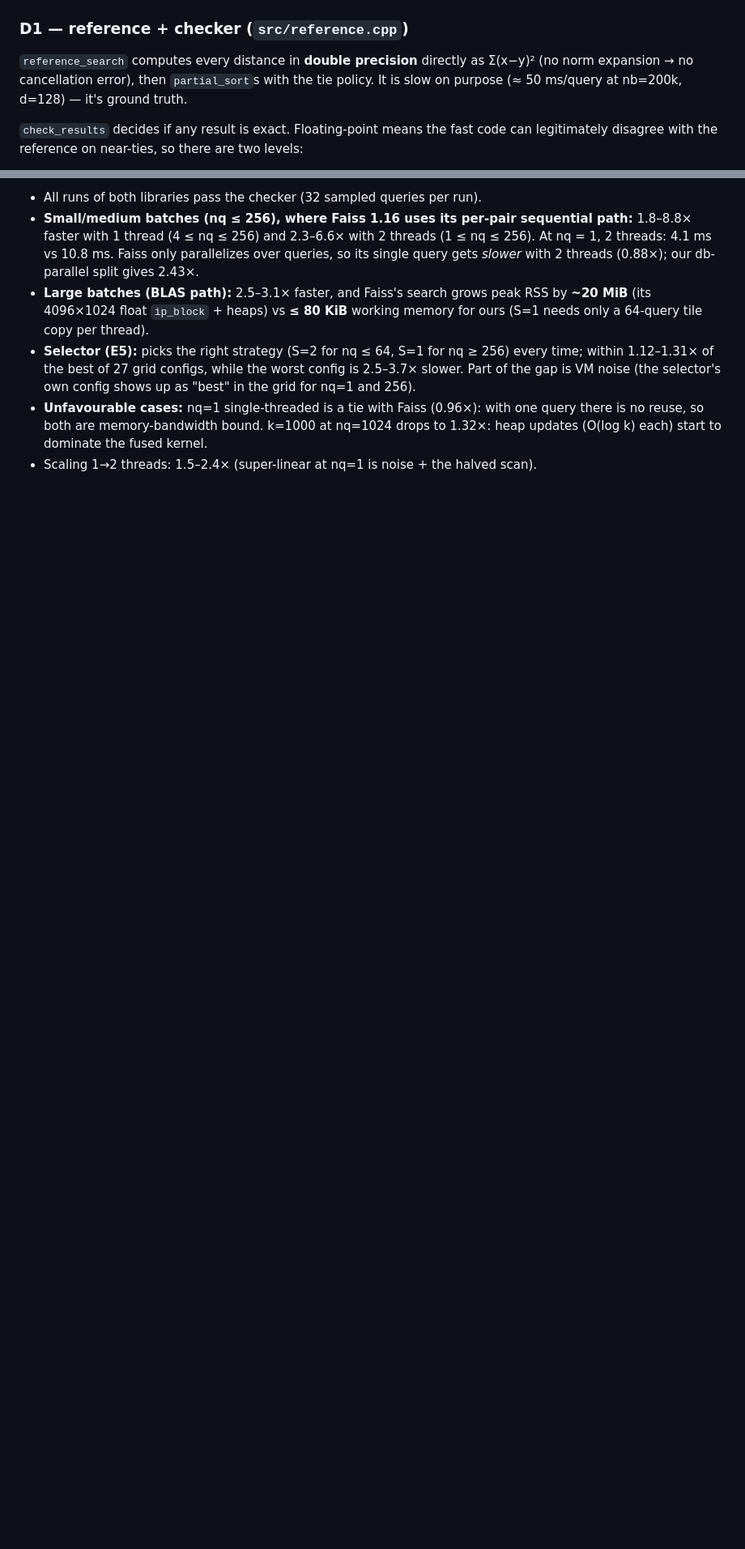
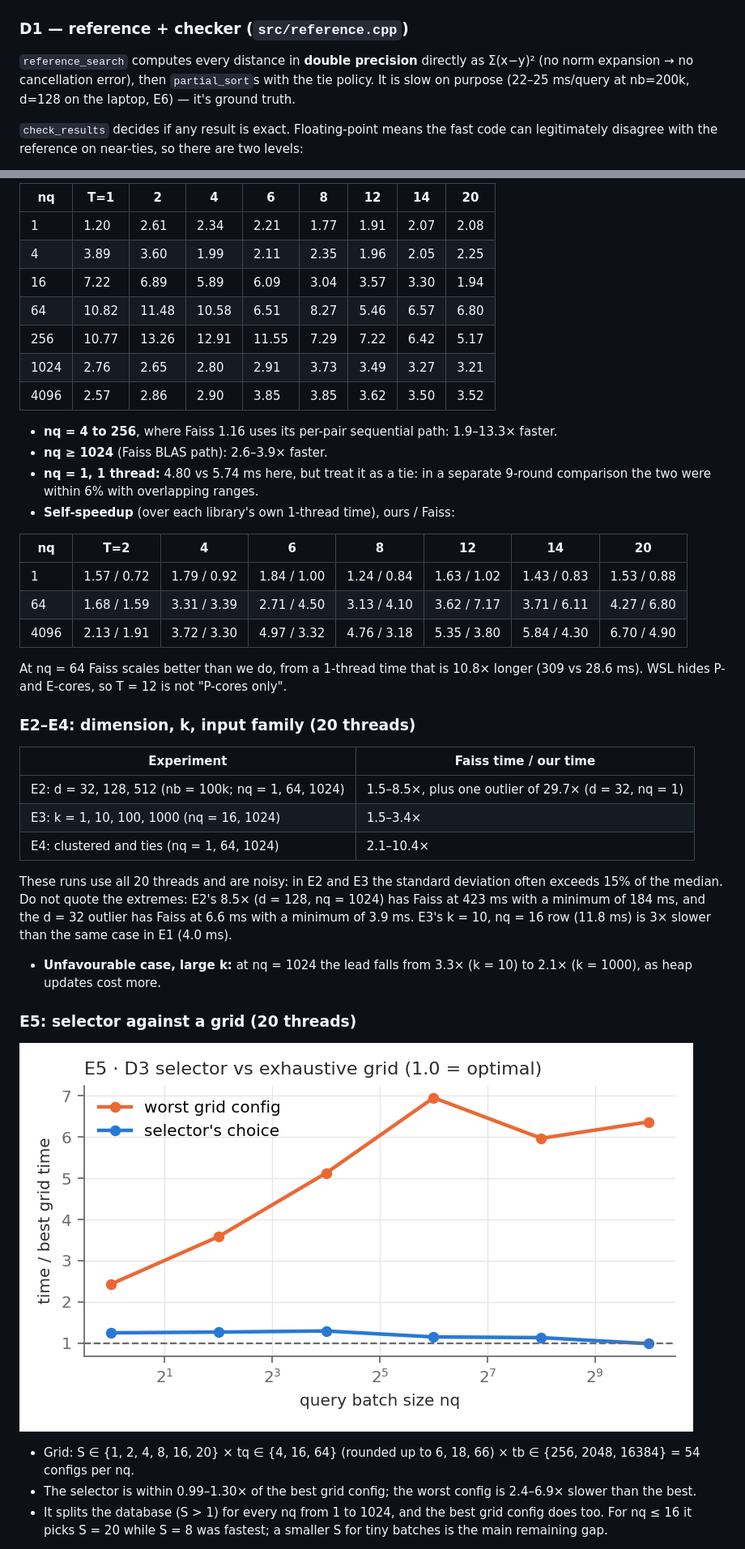
Before and after one commit to theoriginalrmg/knn17-exact-search, a Markdown page: README.md, 2 parts joined by grey strips. Shown at 81% size. Rendered like a GitHub page; pictures changed too: results/fig_e5_selector.png; blank space fills up the shorter version.

```diff
--- a/README.md
+++ b/README.md
@@ -59,7 +53,7 @@ are noisy; we report median ± std over 5 reps).
 ### D1 — reference + checker (`src/reference.cpp`)
 `reference_search` computes every distance in **double precision** directly as
 Σ(x−y)² (no norm expansion → no cancellation error), then `partial_sort`s with
-the tie policy. It is slow on purpose (≈ 50 ms/query at nb=200k, d=128) — it's
+the tie policy. It is slow on purpose (22–25 ms/query at nb=200k, d=128 on the laptop, E6) — it's
 ground truth.
 
 `check_results` decides if any result is exact. Floating-point means the fast
@@ -133,19 +131,55 @@ Cloud VM (AVX-512 kernel), including its earlier E1 run:
 
-* All runs of both libraries pass the checker (32 sampled queries per run).
-* **Small/medium batches (nq ≤ 256), where Faiss 1.16 uses its per-pair
-  sequential path:** 1.8–8.8× faster with 1 thread (4 ≤ nq ≤ 256) and 2.3–6.6× with 2 threads (1 ≤ nq ≤ 256).
-  At nq = 1, 2 threads: 4.1 ms vs 10.8 ms. Faiss only parallelizes over queries,
-  so its single query gets *slower* with 2 threads (0.88×); our db-parallel
-  split gives 2.43×.
-* **Large batches (BLAS path):** 2.5–3.1× faster, and Faiss's search grows peak
-  RSS by **~20 MiB** (its 4096×1024 float `ip_block` + heaps) vs **≤ 80 KiB** working
-  memory for ours (S=1 needs only a 64-query tile copy per thread).
-* **Selector (E5):** picks the right strategy (S=2 for nq ≤ 64, S=1 for nq ≥ 256)
-  every time; within 1.12–1.31× of the best of 27 grid configs, while the worst
-  config is 2.5–3.7× slower. Part of the gap is VM noise (the selector's own
-  config shows up as "best" in the grid for nq=1 and 256).
-* **Unfavourable cases:** nq=1 single-threaded is a tie with Faiss (0.96×): with
-  one query there is no reuse, so both are memory-bandwidth bound. k=1000 at
-  nq=1024 drops to 1.32×: heap updates (O(log k) each) start to dominate the
-  fused kernel.
-* Scaling 1→2 threads: 1.5–2.4× (super-linear at nq=1 is noise + the halved scan).
+| nq | T=1 | 2 | 4 | 6 | 8 | 12 | 14 | 20 |
+|---|---|---|---|---|---|---|---|---|
+| 1 | 1.20 | 2.61 | 2.34 | 2.21 | 1.77 | 1.91 | 2.07 | 2.08 |
+| 4 | 3.89 | 3.60 | 1.99 | 2.11 | 2.35 | 1.96 | 2.05 | 2.25 |
+| 16 | 7.22 | 6.89 | 5.89 | 6.09 | 3.04 | 3.57 | 3.30 | 1.94 |
+| 64 | 10.82 | 11.48 | 10.58 | 6.51 | 8.27 | 5.46 | 6.57 | 6.80 |
+| 256 | 10.77 | 13.26 | 12.91 | 11.55 | 7.29 | 7.22 | 6.42 | 5.17 |
+| 1024 | 2.76 | 2.65 | 2.80 | 2.91 | 3.73 | 3.49 | 3.27 | 3.21 |
+| 4096 | 2.57 | 2.86 | 2.90 | 3.85 | 3.85 | 3.62 | 3.50 | 3.52 |
+
+* **nq = 4 to 256**, where Faiss 1.16 uses its per-pair sequential path: 1.9–13.3× faster.
+* **nq ≥ 1024** (Faiss BLAS path): 2.6–3.9× faster.
+* **nq = 1, 1 thread:** 4.80 vs 5.74 ms here, but treat it as a tie: in a separate 9-round
+  comparison the two were within 6% with overlapping ranges.
+* **Self-speedup** (over each library's own 1-thread time), ours / Faiss:
+
+| nq | T=2 | 4 | 6 | 8 | 12 | 14 | 20 |
+|---|---|---|---|---|---|---|---|
+| 1 | 1.57 / 0.72 | 1.79 / 0.92 | 1.84 / 1.00 | 1.24 / 0.84 | 1.63 / 1.02 | 1.43 / 0.83 | 1.53 / 0.88 |
+| 64 | 1.68 / 1.59 | 3.31 / 3.39 | 2.71 / 4.50 | 3.13 / 4.10 | 3.62 / 7.17 | 3.71 / 6.11 | 4.27 / 6.80 |
+| 4096 | 2.13 / 1.91 | 3.72 / 3.30 | 4.97 / 3.32 | 4.76 / 3.18 | 5.35 / 3.80 | 5.84 / 4.30 | 6.70 / 4.90 |
+
+  At nq = 64 Faiss scales better than we do, from a 1-thread time that is 10.8× longer
+  (309 vs 28.6 ms). WSL hides P- and E-cores, so T = 12 is not "P-cores only".
+
+### E2–E4: dimension, k, input family (20 threads)
+
+| Experiment | Faiss time / our time |
+|---|---|
+| E2: d = 32, 128, 512 (nb = 100k; nq = 1, 64, 1024) | 1.5–8.5×, plus one outlier of 29.7× (d = 32, nq = 1) |
+| E3: k = 1, 10, 100, 1000 (nq = 16, 1024) | 1.5–3.4× |
+| E4: clustered and ties (nq = 1, 64, 1024) | 2.1–10.4× |
+
+These runs use all 20 threads and are noisy: in E2 and E3 the standard deviation often
+exceeds 15% of the median. Do not quote the extremes: E2's 8.5× (d = 128, nq = 1024) has
+Faiss at 423 ms with a minimum of 184 ms, and the d = 32 outlier has Faiss at 6.6 ms
+with a minimum of 3.9 ms. E3's k = 10, nq = 16 row (11.8 ms) is 3× slower than
+the same case in E1 (4.0 ms).
+
+* **Unfavourable case, large k:** at nq = 1024 the lead falls from 3.3× (k = 10) to 2.1×
+  (k = 1000), as heap updates cost more.
+
+### E5: selector against a grid (20 threads)
+
+![E5](results/fig_e5_selector.png)
+
+* Grid: S ∈ {1, 2, 4, 8, 16, 20} × tq ∈ {4, 16, 64} (rounded up to 6, 18, 66) × tb ∈
+  {256, 2048, 16384} = 54 configs per nq.
+* The selector is within 0.99–1.30× of the best grid config; the worst config is
+  2.4–6.9× slower than the best.
+* It splits the database (S > 1) for every nq from 1 to 1024, and the best grid config does too.
+  For nq ≤ 16 it picks S = 20 while S = 8 was fastest; a smaller S for tiny batches
+  is the main remaining gap.
+
```
Also changed, not shown: other parts of README.md (+85 -27 lines), results/summary.md (+146 -146 lines), results/fig_e1_latency.png, results/fig_e1_scaling.png, results/fig_e7_bandwidth.png, 8 other files.
